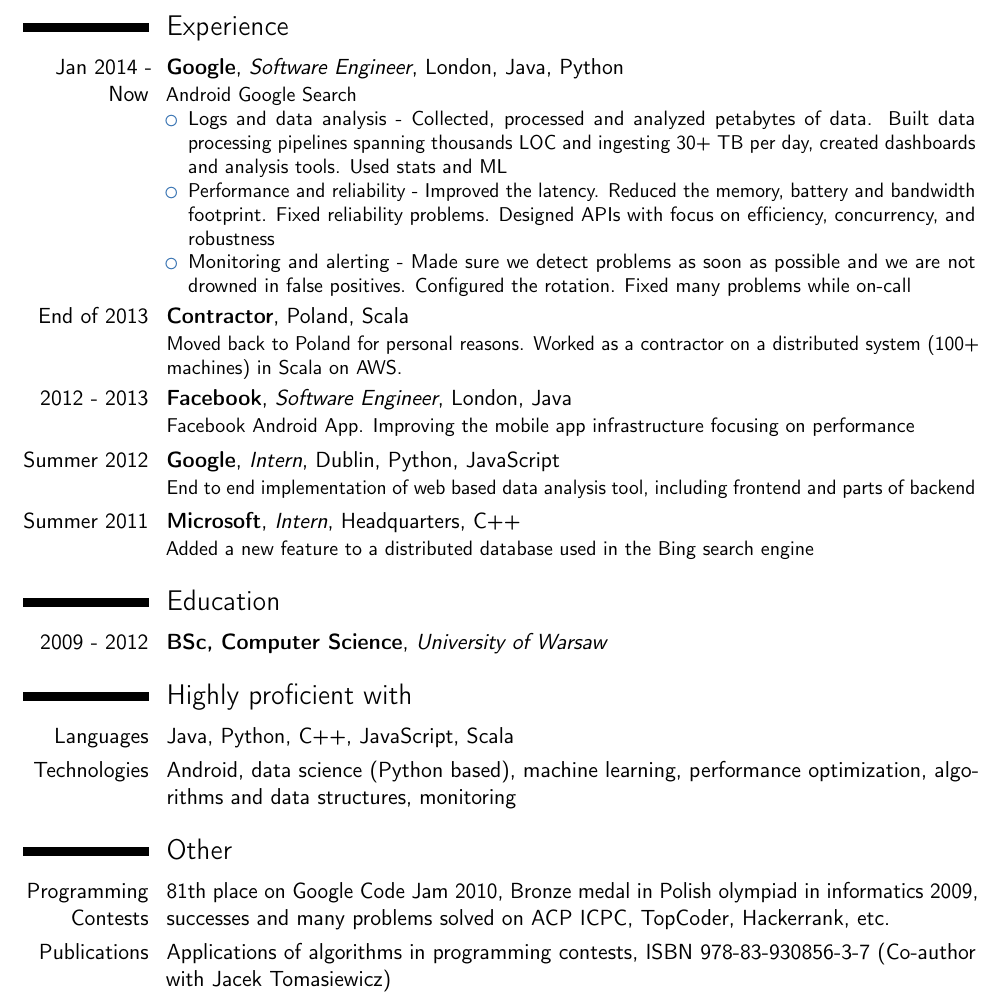
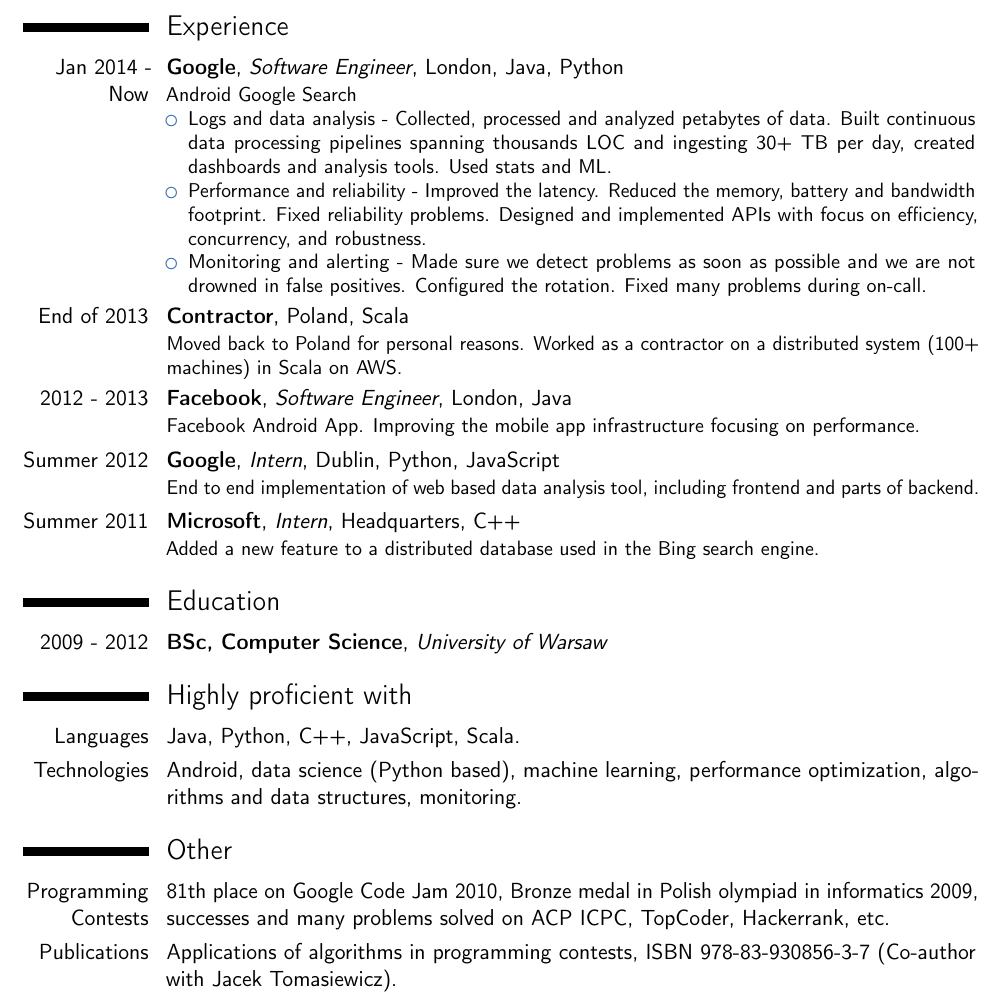
Before and after one commit to kozikow/kozikow_resume, a LaTeX CV (kozikow_resume.tex): part of the page, cut so that both start at the same text. Compiled offline with pdfLaTeX.

Commit message:
Some wording changes

```diff
--- a/kozikow_resume.tex
+++ b/kozikow_resume.tex
@@ -54,15 +54,16 @@
 \cventry{Jan 2014 - Now}{Google}{Software Engineer}{London}{Java, Python}{
 Android Google Search
 \begin{itemize}%
-\item Logs and data analysis - Collected, processed and analyzed petabytes of
-data. Built data processing pipelines spanning thousands LOC and ingesting
-30+ TB per day, created dashboards and analysis tools. Used stats and ML
+\item
+  Logs and data analysis - Collected, processed and analyzed petabytes of data.
+  Built continuous data processing pipelines spanning thousands LOC and ingesting
+  30+ TB per day, created dashboards and analysis tools. Used stats and ML.
 \item Performance and reliability - Improved the latency. Reduced the memory,
-battery and bandwidth footprint. Fixed reliability problems. Designed APIs
-with focus on efficiency, concurrency, and robustness
+  battery and bandwidth footprint. Fixed reliability problems. Designed and implemented
+  APIs with focus on efficiency, concurrency, and robustness.
 \item Monitoring and alerting - Made sure we detect problems as soon as possible
 and we are not drowned in false positives. Configured the rotation.
-Fixed many problems while on-call
+Fixed many problems during on-call.
 \end{itemize}
 }
 
@@ -71,27 +72,27 @@
 }
 
 \cventry{2012 - 2013}{Facebook}{Software Engineer}{London}{Java}{
-Facebook Android App. Improving the mobile app infrastructure focusing on performance
+Facebook Android App. Improving the mobile app infrastructure focusing on performance.
 }
 
 \cventry{Summer 2012}{Google}{Intern}{Dublin}{Python, JavaScript}{
-End to end implementation of web based data analysis tool, including frontend and parts of backend
+End to end implementation of web based data analysis tool, including frontend and parts of backend.
 }
 
 \cventry{Summer 2011}{Microsoft}{Intern}{Headquarters}{C++}{
-Added a new feature to a distributed database used in the Bing search engine
+Added a new feature to a distributed database used in the Bing search engine.
 }
 
 \section{Education}
 \cventry{2009 - 2012}{BSc, Computer Science}{University of Warsaw}{}{}{}
 
 \section{Highly proficient with}
-\cvline{Languages}{Java, Python, C++, JavaScript, Scala}
-\cvline{Technologies}{Android, data science (Python based), machine learning, performance optimization, algorithms and data structures, monitoring}
+\cvline{Languages}{Java, Python, C++, JavaScript, Scala.}
+\cvline{Technologies}{Android, data science (Python based), machine learning, performance optimization, algorithms and data structures, monitoring.}
 
 \section{Other}
 \cvline{Programming Contests}{
   \httplink[81th place on Google Code Jam 2010]{code.google.com/codejam/contest/639102/scoreboard\#sp=61}, Bronze medal in Polish olympiad in informatics 2009, successes and many problems solved on ACP ICPC, TopCoder, Hackerrank, etc.}
-\cvline{Publications}{Applications of algorithms in programming contests, ISBN 978-83-930856-3-7 (Co-author with Jacek Tomasiewicz)}
+\cvline{Publications}{Applications of algorithms in programming contests, ISBN 978-83-930856-3-7 (Co-author with Jacek Tomasiewicz).}
 
 \end{document}
```
Also changed, not shown: kozikow_resume.pdf.
